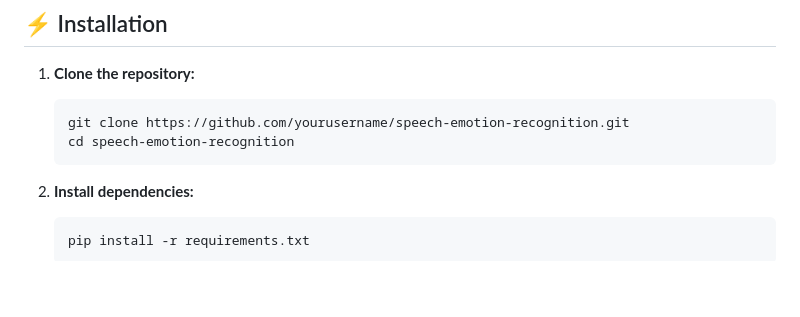
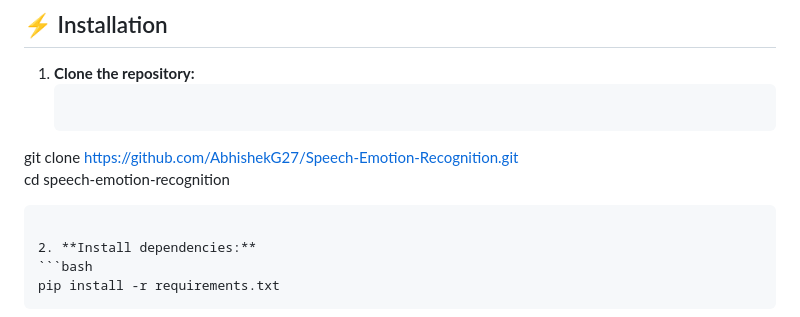
Before and after one commit to AbhishekG27/Speech-Emotion-Recognition, a Markdown page: README.md, the part around the change. Drawn GitHub-style; blank space fills up the shorter version.

````diff
--- a/README.md
+++ b/README.md
@@ -56,8 +56,8 @@ speech-emotion-recognition/
 
 1. **Clone the repository:**
    ```bash
-   git clone https://github.com/yourusername/speech-emotion-recognition.git
-   cd speech-emotion-recognition
+git clone https://github.com/AbhishekG27/Speech-Emotion-Recognition.git
+cd speech-emotion-recognition
    ```
 
 2. **Install dependencies:**
````
